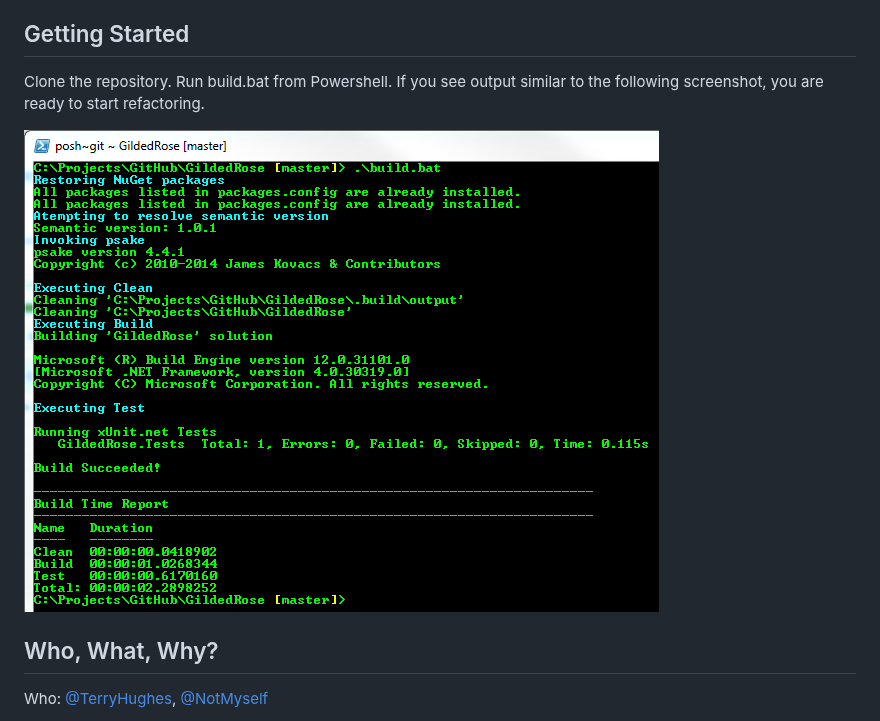
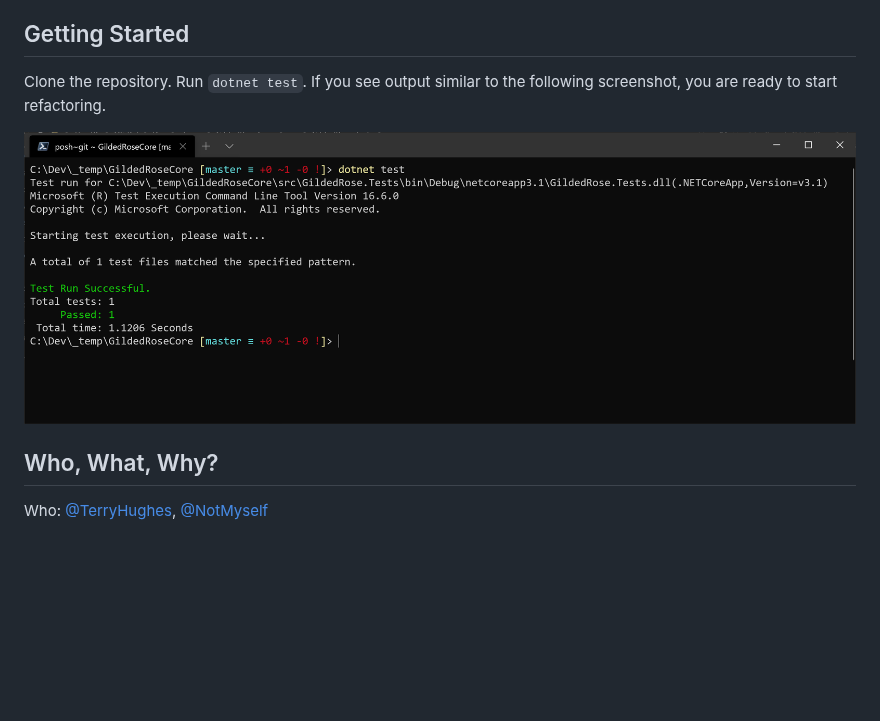
Before and after one commit to NotMyself/GildedRose, a Markdown page: README.md, the part around one of its changes. Drawn GitHub-style; pictures changed too: images/build_output.png; blank space fills up the shorter version.

Commit message:
Updated docs to remove reference to build.bat

```diff
--- a/README.md
+++ b/README.md
@@ -46,7 +46,7 @@ Quality is 80 and it never alters.
 
 ## Getting Started
 
-Clone the repository. Run build.bat from Powershell. If you see
+Clone the repository. Run  `dotnet test`. If you see
 output similar to the following screenshot, you are ready to
 start refactoring.
 
```
Also changed, not shown: other parts of README.md (+1 -1 lines).
